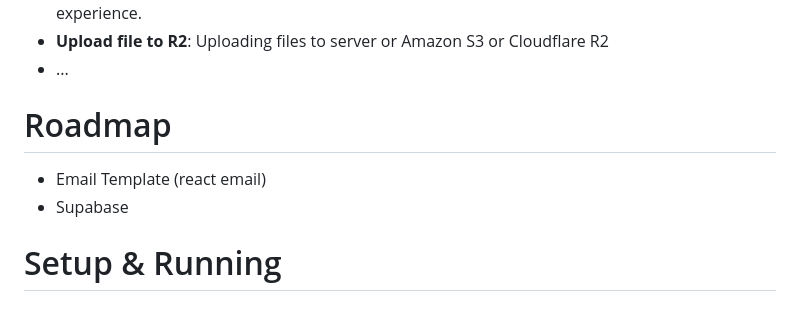
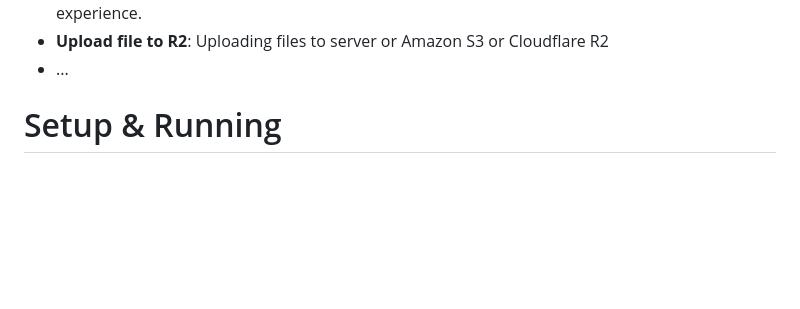
Before and after one commit to baonguyenyam/baonguyenyam-nplatform, a Markdown page: README.md, the part around the change. Rendered like a GitHub page; blank space fills up the shorter version.

```diff
--- a/README.md
+++ b/README.md
@@ -29,11 +29,6 @@ nPlatform is a platform that provides a set of tools and services to help develo
 - **Redux, Redux Persist**: For managing complex application state, we use Redux, complemented by Redux Persist to maintain state across user sessions, improving persistence and user experience.
 - **Upload file to R2**: Uploading files to server or Amazon S3 or Cloudflare R2
 - ...
-
-# Roadmap
-
-- Email Template (react email)
-- Supabase
 
 # Setup & Running
 
```
